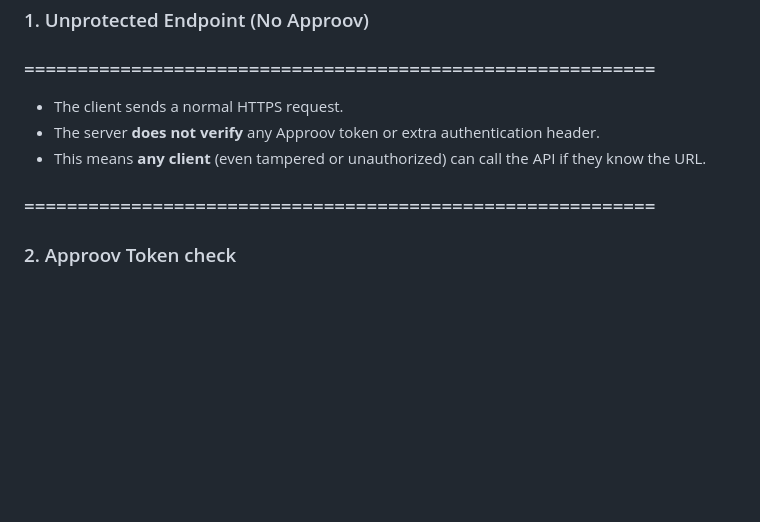
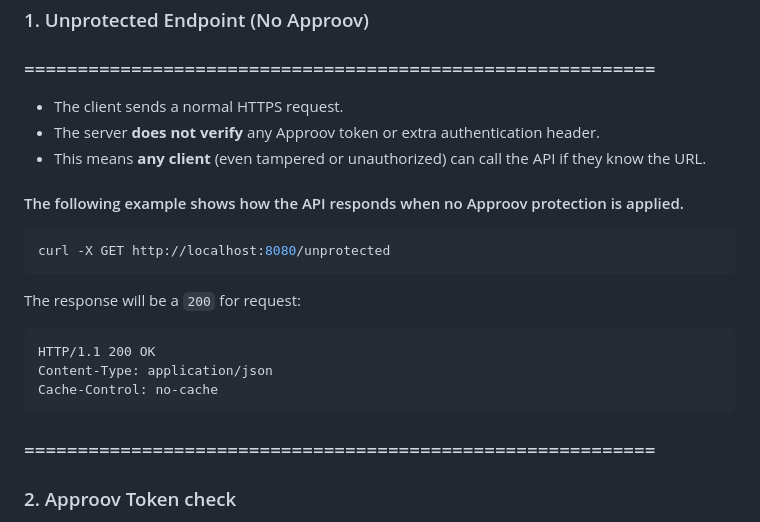
Before and after one commit to KMilej/RandomProjects, a Markdown page: README.md, the part around one of its changes. Drawn GitHub-style; folded sections open; blank space fills up the shorter version.

````diff
--- a/README.md
+++ b/README.md
@@ -240,6 +253,18 @@ set +a  # stop exporting variables
 - The server **does not verify** any Approov token or extra authentication header.
 - This means **any client** (even tampered or unauthorized) can call the API if they know the URL.
 
+#### The following example shows how the API responds when no Approov protection is applied.
+```bash
+curl -X GET http://localhost:8080/unprotected
+```
+
+The response will be a `200` for request:
+```text
+HTTP/1.1 200 OK
+Content-Type: application/json
+Cache-Control: no-cache
+```
+
 ### ===========================================================
 ### 2. Approov Token check
 ### ===========================================================
````
Also changed, not shown: other parts of README.md (+87 -0 lines).
